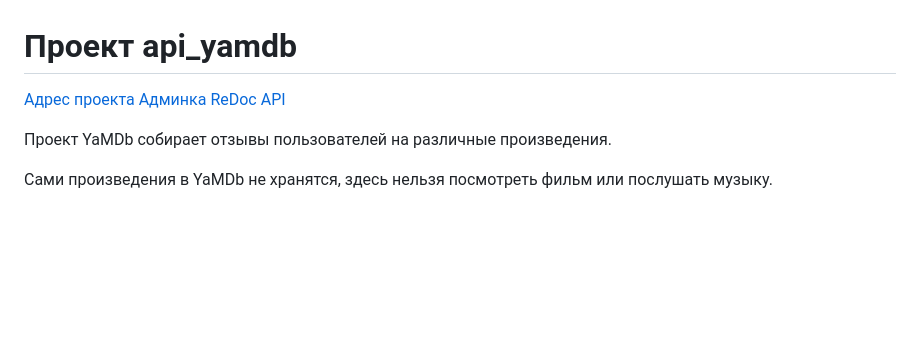
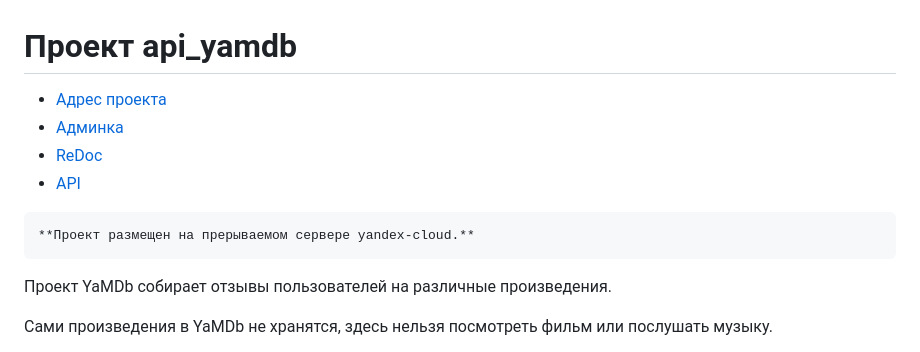
Before and after one commit to bretton-test/yamdb_final, a Markdown page: README.md, the part around the change. Drawn GitHub-style; blank space fills up the shorter version.

Commit message:
first review 1

````diff
--- a/README.md
+++ b/README.md
@@ -1,9 +1,12 @@
 # Проект api_yamdb
-[Адрес проекта](http://hw05.avmark.ru)
-[Админка](http://hw05.avmark.ru/admin)
-[ReDoc](http://hw05.avmark.ru/redoc)
-[API](http://hw05.avmark.ru/api/v1/)
+- [Адрес проекта](http://hw05.avmark.ru)
+- [Админка](http://hw05.avmark.ru/admin)
+- [ReDoc](http://hw05.avmark.ru/redoc)
+- [API](http://hw05.avmark.ru/api/v1/)
 
+```
+**Проект размещен на прерываемом сервере yandex-cloud.**
+```
 
 Проект YaMDb собирает отзывы пользователей на различные произведения.
 
````
